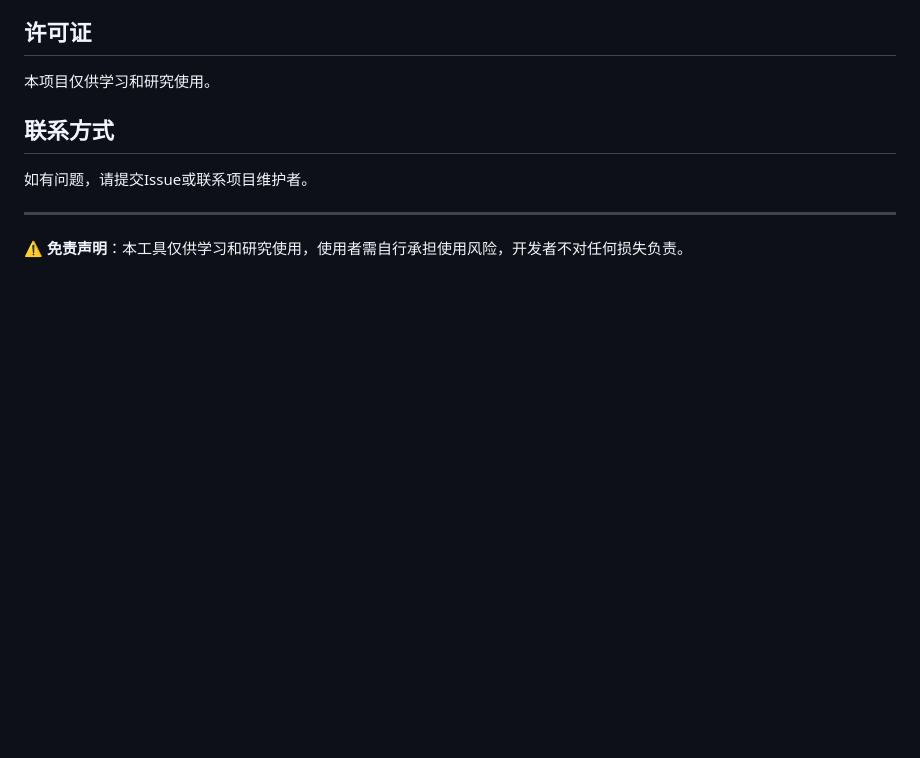
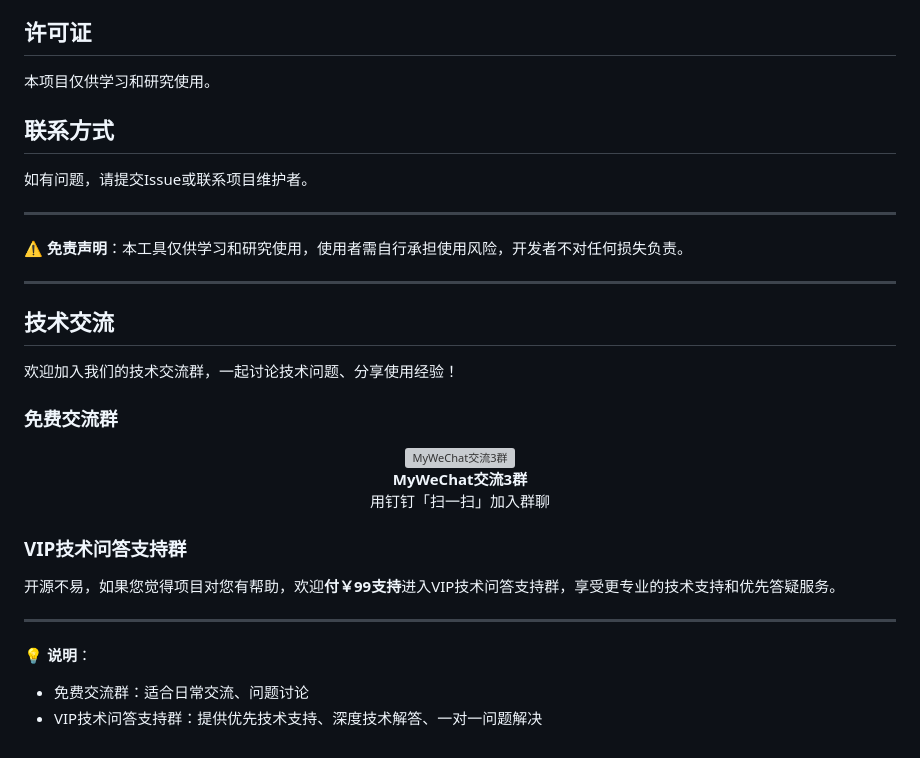
Before and after one commit to baiyajin/MyWeChat, a Markdown page: README.md, the part around the change. Drawn GitHub-style; blank space fills up the shorter version; grey boxes are pictures that could not be loaded.

Commit message:
加入交流群

```diff
--- a/README.md
+++ b/README.md
@@ -682,3 +682,26 @@ Server端提供以下API接口：
 ---
 
 **⚠️ 免责声明**：本工具仅供学习和研究使用，使用者需自行承担使用风险，开发者不对任何损失负责。
+
+---
+
+## 技术交流
+
+欢迎加入我们的技术交流群，一起讨论技术问题、分享使用经验！
+
+### 免费交流群
+
+<div align="center">
+  <img src="c0edd30a7395b3f49b9e6a17fa75f157.jpg" alt="MyWeChat交流3群" width="400">
+  <p><strong>MyWeChat交流3群</strong><br/>用钉钉「扫一扫」加入群聊</p>
+</div>
+
+### VIP技术问答支持群
+
+开源不易，如果您觉得项目对您有帮助，欢迎**付￥99支持**进入VIP技术问答支持群，享受更专业的技术支持和优先答疑服务。
+
+---
+
+**💡 说明**：
+- 免费交流群：适合日常交流、问题讨论
+- VIP技术问答支持群：提供优先技术支持、深度技术解答、一对一问题解决
```
